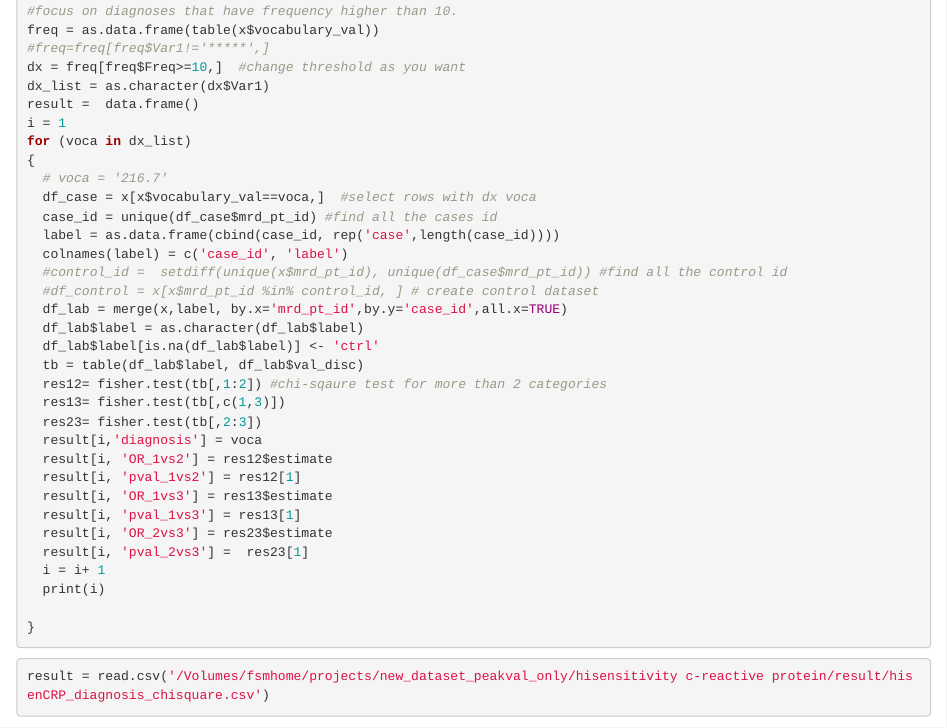
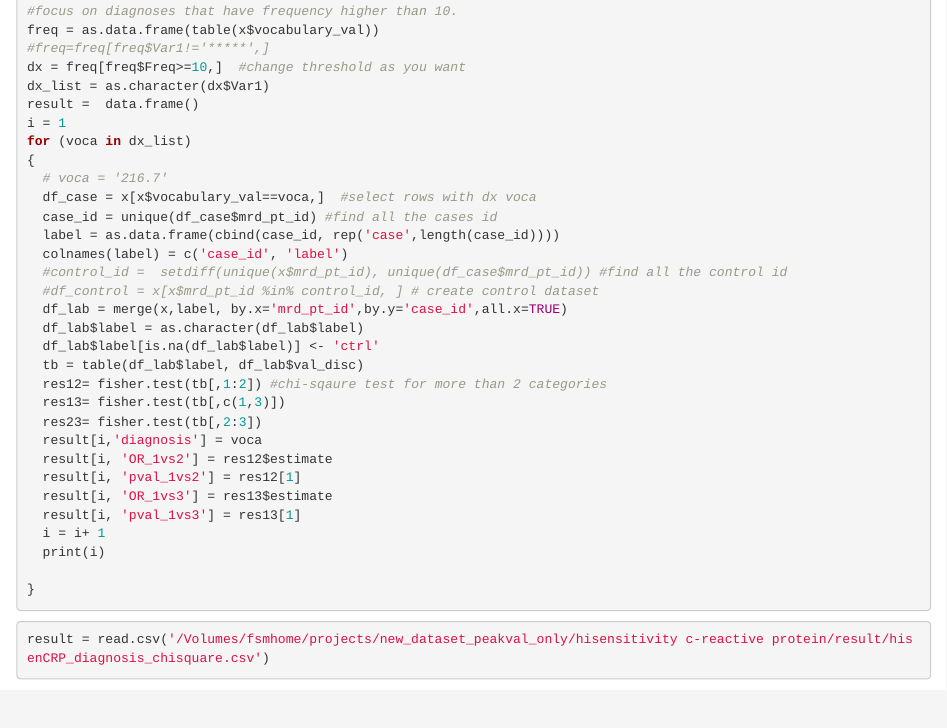
Before and after one commit to quzhouxiachuan/lab-diagnosis-association, an R Markdown document (chi-square_forAlona.Rmd): the page in a window 1100 px wide, from 790 px down. Rendered offline with R 4.5, knitr and Pandoc, with nearby package versions; some code elsewhere in the file could not run offline.

Commit message:
Update chi-square_forAlona.Rmd

```diff
--- a/chi-square_forAlona.Rmd
+++ b/chi-square_forAlona.Rmd
@@ -76,8 +76,6 @@ for (voca in dx_list)
   result[i, 'pval_1vs2'] = res12[1]
   result[i, 'OR_1vs3'] = res13$estimate
   result[i, 'pval_1vs3'] = res13[1]
-  result[i, 'OR_2vs3'] = res23$estimate
-  result[i, 'pval_2vs3'] =  res23[1]
   i = i+ 1
   print(i)
 
```
